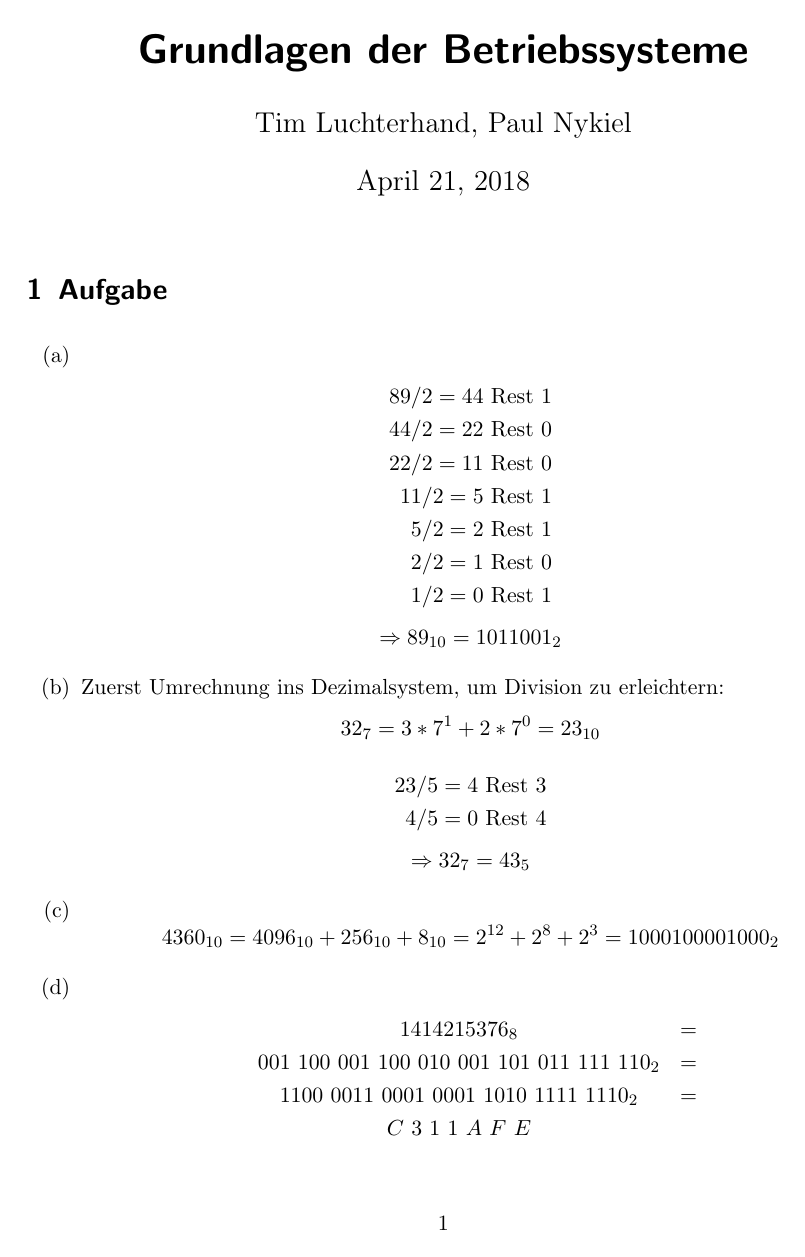
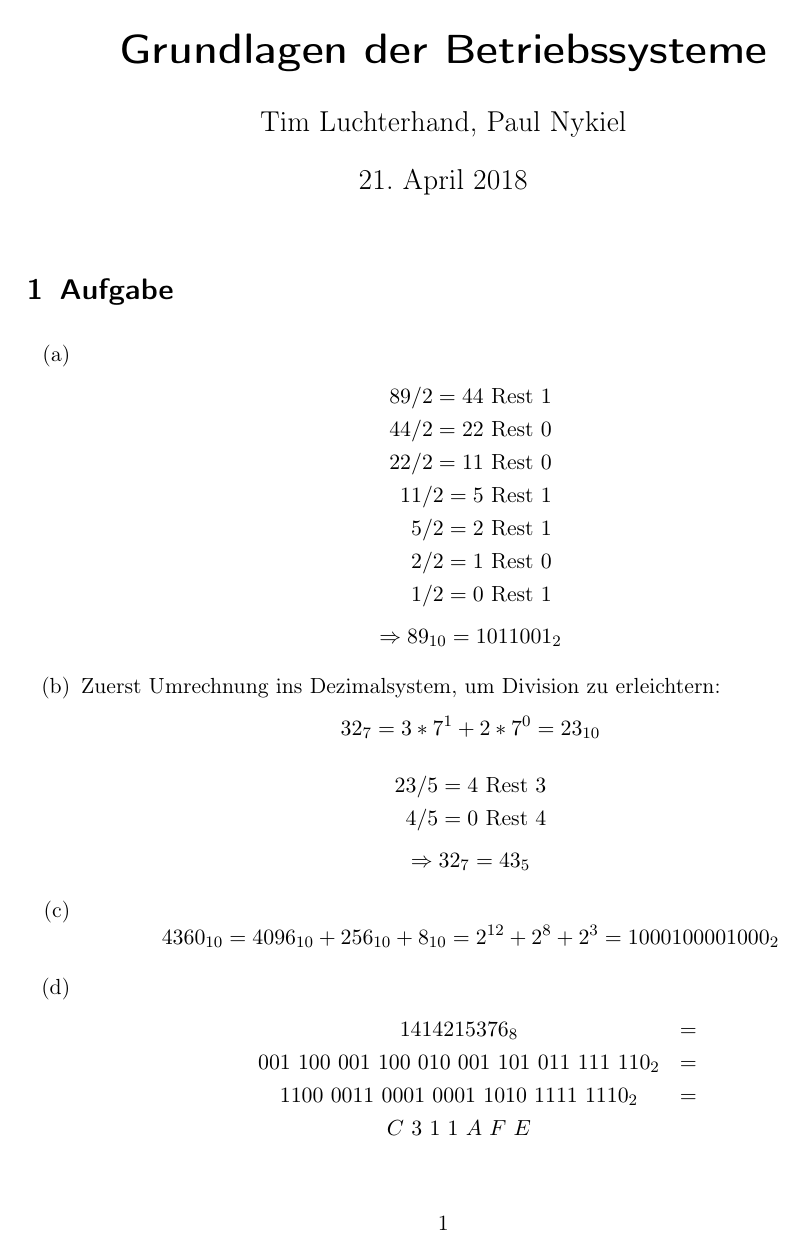
Before and after one commit to aul12/GdBS, a LaTeX document (Blatt01/main.tex): page 1 of 4. Compiled offline with pdfLaTeX.

Commit message:
Added packages for german language

```diff
--- a/Blatt01/main.tex
+++ b/Blatt01/main.tex
@@ -4,6 +4,9 @@
 \usepackage{amsfonts}
 \usepackage{amssymb}
 \usepackage{enumitem}
+\usepackage[utf8]{inputenc} % this is needed for umlauts
+\usepackage[ngerman]{babel} % this is needed for umlauts
+\usepackage[T1]{fontenc}
 
 \title{Grundlagen der Betriebssysteme}
 \author{Tim Luchterhand, Paul Nykiel}
```
